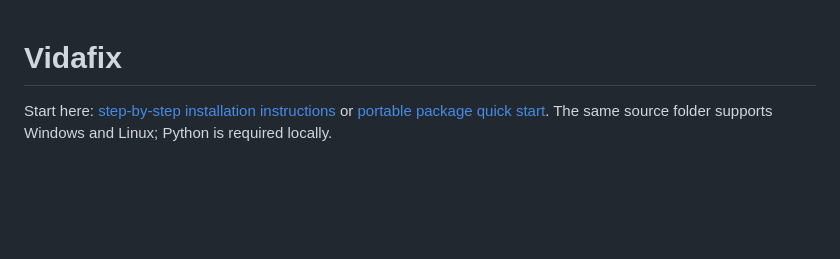
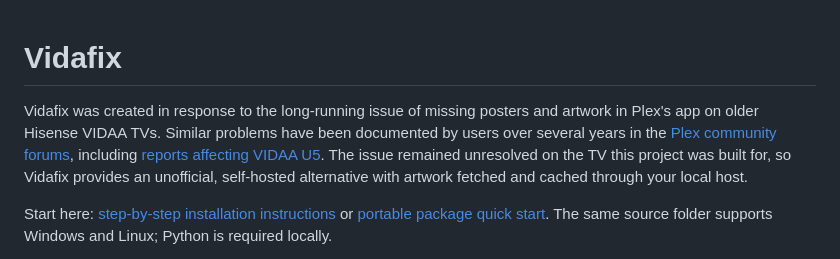
Before and after one commit to Rabbit-Apps/vidafix, a Markdown page: README.md, the part around the change. Drawn GitHub-style; blank space fills up the shorter version.

Commit message:
Explain the artwork issue that motivated Vidafix

```diff
--- a/README.md
+++ b/README.md
@@ -1,4 +1,6 @@
 # Vidafix
+
+Vidafix was created in response to the long-running issue of missing posters and artwork in Plex's app on older Hisense VIDAA TVs. Similar problems have been documented by users over several years in the [Plex community forums](https://forums.plex.tv/t/no-thumbnails-shown-on-plex-app-on-smarttv-hisense-vidaa/855645), including [reports affecting VIDAA U5](https://forums.plex.tv/t/thumbnails-do-not-appear-plex-5-29-1-on-vidaa-u5-0/764578). The issue remained unresolved on the TV this project was built for, so Vidafix provides an unofficial, self-hosted alternative with artwork fetched and cached through your local host.
 
 Start here: [step-by-step installation instructions](INSTALL_AND_CONFIGURE.txt) or [portable package quick start](QUICK_START.md). The same source folder supports Windows and Linux; Python is required locally.
 
```
